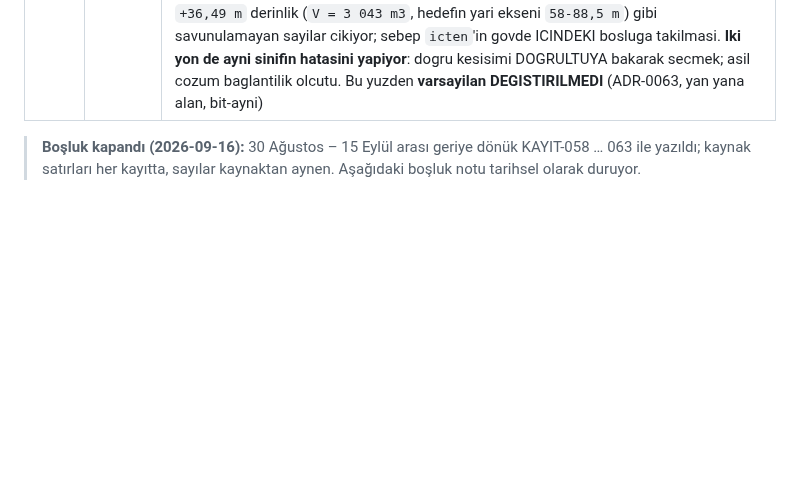
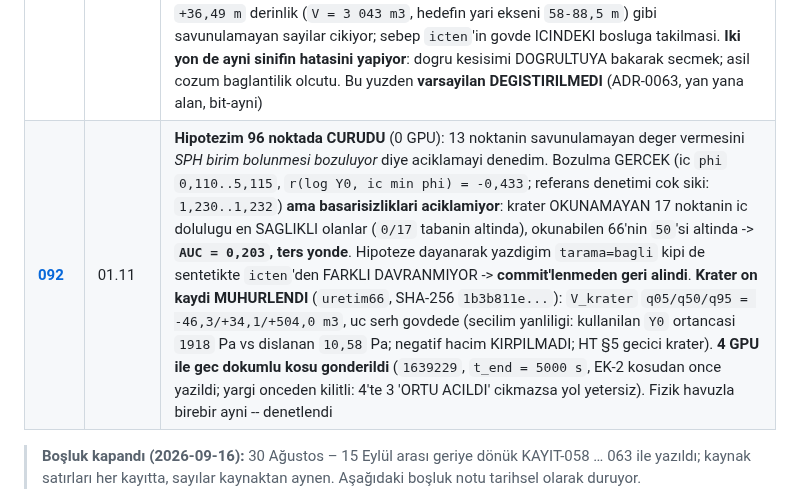
Before and after one commit to Yagiz-D-Ekrem-Dolar/dart-rift, a Markdown page: docs/defter/README.md, the part around the change. GitHub-like rendering; blank space fills up the shorter version.

Commit message:
KAYIT-092: doluluk hipotezi 96 noktada CURUDU (AUC 0,203 ters); muhur atildi; gec dokum gonderildi

```diff
--- a/docs/defter/README.md
+++ b/docs/defter/README.md
@@ -97,6 +97,7 @@ koşulardan gelir; iş numaraları yazılıdır.
 | **[089](KAYIT-089_2026-10-27_ADR-0061-tek-basina-30-nani-30-yanlis-sayiya-cevirecekti.md)** | 27.10 | **Düzeltmenin kendisi sınandı ve YETMEDİĞİ ölçüldü.** ADR-0061 (pencere durum başına) `nan`'ı kaldırıyor ama yerine krater derinliği değil **örtünün tepesi** geliyor: `d_merkez = −(örtü + 0,913)` m, eğim `−1,000`; üretimde `59,517 − 105,916 = −46,4` m. Yani tek başına yayımlansa **30 dürüst `nan`, 30 yanlış sayıya** dönüşecekti. **ADR-0062**: örtülü krater ölçülemez, operatör sayı yerine REDDEDER (kapı `2h` = çözünürlük; `−1` ile `−45 m` arasında aynı sınıflama). **Bulgu:** `t = 600 s`'te zayıf matris rejiminde geçici krater **gözlenemez** → Hera krater ön kaydı bu anlık görüntüden kurulamaz. |
 | **[090](KAYIT-090_2026-10-28_havuzda-krater-yeniden-okundu-ve-geri-alma-kapisi.md)** | 28.10 | **Duzeltme havuzda olculdu** (0 GPU; taban cizgisi AYNI betikle ESKI operatorden uretildi): gecis matrisi `OLCULDU->OLCULDU 46`, `YUZEY_YOK->ORTULU 22`, `YUZEY_YOK->YUZEY_YOK 25`, `OLCULDU->ORTULU 3`. **ADR-0061 hedefini tam tutturdu** - `REFERANS` tarafindan dusen hic kalmadi; kalan 25'in tamami `SON`. **ADR-0062 yalniz 3 sayiyi reddetti, ucu de negatifti** (`-12,46 .. -6,50` m) ve pozitif okunan 39 noktanin `d_merkez`'i `%1` icinde degismedi. **Bir geri alma kosulu LAFZEN tetiklendi** (okunamayan `47 -> 50`) ve gizlenmiyor: ADR-0061 tek basina `47 -> 25` yapiyor, artisin tamami ADR-0062'nin kasitli reddi, ve kosuldaki `66` yanlis cikariciya aitti. **50 basarisizligin tek bir fizigi var**: eksende bagli ejekta - yogunsa ORTULU (ortu ortanca `30,89` m), seyrekse YUZEY_YOK. `R_krater` 96 noktanin **2**'sinde sonlu |
 | **[091](KAYIT-091_2026-10-28_icten-disa-tarama-olculdu-66-nokta-capraz-dogrulandi.md)** | 28.10 | **Icten disa tarama OLCULDU** (0 GPU; kullanici: *"olc ve ADR yaz"*): kilitli 46 olcumu **makine hassasiyetinde** yeniden uretiyor (en buyuk bagil fark `1,868e-14`) ve 20 noktayi **bagimsiz bir taniyla** (`arama_derinligi = 60 m`) **sifir celiskiyle** kurtariyor -> **66 nokta capraz dogrulandi**, okunabilirlik `%48 -> %69`. Sentetikte ortu `2/12/30/50 m` nereye konursa konsun ayni sayi (`+0,9216`), egim `-1,000` yerine **`0`**; ama ortu cukuru gercekten doldurdugunda goruyor -- yani kor degil. **AMA 13 nokta tek tani:** orada `+36,49 m` derinlik (`V = 3 043 m3`, hedefin yari ekseni `58-88,5 m`) gibi savunulamayan sayilar cikiyor; sebep `icten`'in govde ICINDEKI bosluga takilmasi. **Iki yon de ayni sinifin hatasini yapiyor**: dogru kesisimi DOGRULTUYA bakarak secmek; asil cozum baglantilik olcutu. Bu yuzden **varsayilan DEGISTIRILMEDI** (ADR-0063, yan yana alan, bit-ayni) |
+| **[092](KAYIT-092_2026-11-01_doluluk-hipotezi-CURUDU-muhur-atildi-gec-dokum-gonderildi.md)** | 01.11 | **Hipotezim 96 noktada CURUDU** (0 GPU): 13 noktanin savunulamayan deger vermesini *SPH birim bolunmesi bozuluyor* diye aciklamayi denedim. Bozulma GERCEK (ic `phi` `0,110..5,115`, `r(log Y0, ic min phi) = -0,433`; referans denetimi cok siki: `1,230..1,232`) **ama basarisizliklari aciklamiyor**: krater OKUNAMAYAN 17 noktanin ic dolulugu en SAGLIKLI olanlar (`0/17` tabanin altinda), okunabilen 66'nin `50`'si altinda -> **`AUC = 0,203`, ters yonde**. Hipoteze dayanarak yazdigim `tarama=bagli` kipi de sentetikte `icten`'den FARKLI DAVRANMIYOR -> **commit'lenmeden geri alindi**. **Krater on kaydi MUHURLENDI** (`uretim66`, SHA-256 `1b3b811e...`): `V_krater` `q05/q50/q95 = -46,3/+34,1/+504,0 m3`, uc serh govdede (secilim yanliligi: kullanilan `Y0` ortancasi `1918` Pa vs dislanan `10,58` Pa; negatif hacim KIRPILMADI; HT §5 gecici krater). **4 GPU ile gec dokumlu kosu gonderildi** (`1639229`, `t_end = 5000 s`, EK-2 kosudan once yazildi; yargi onceden kilitli: 4'te 3 'ORTU ACILDI' cikmazsa yol yetersiz). Fizik havuzla birebir ayni -- denetlendi |
 
 > **Boşluk kapandı (2026-09-16):** 30 Ağustos – 15 Eylül arası geriye dönük
 > KAYIT-058 … 063 ile yazıldı; kaynak satırları her kayıtta, sayılar kaynaktan
```
Also changed, not shown: docs/defter/KAYIT-092_2026-11-01_doluluk-hipotezi-CURUDU-muhur-atildi-gec-dokum-gonderildi.md (added, +156 -0 lines).
